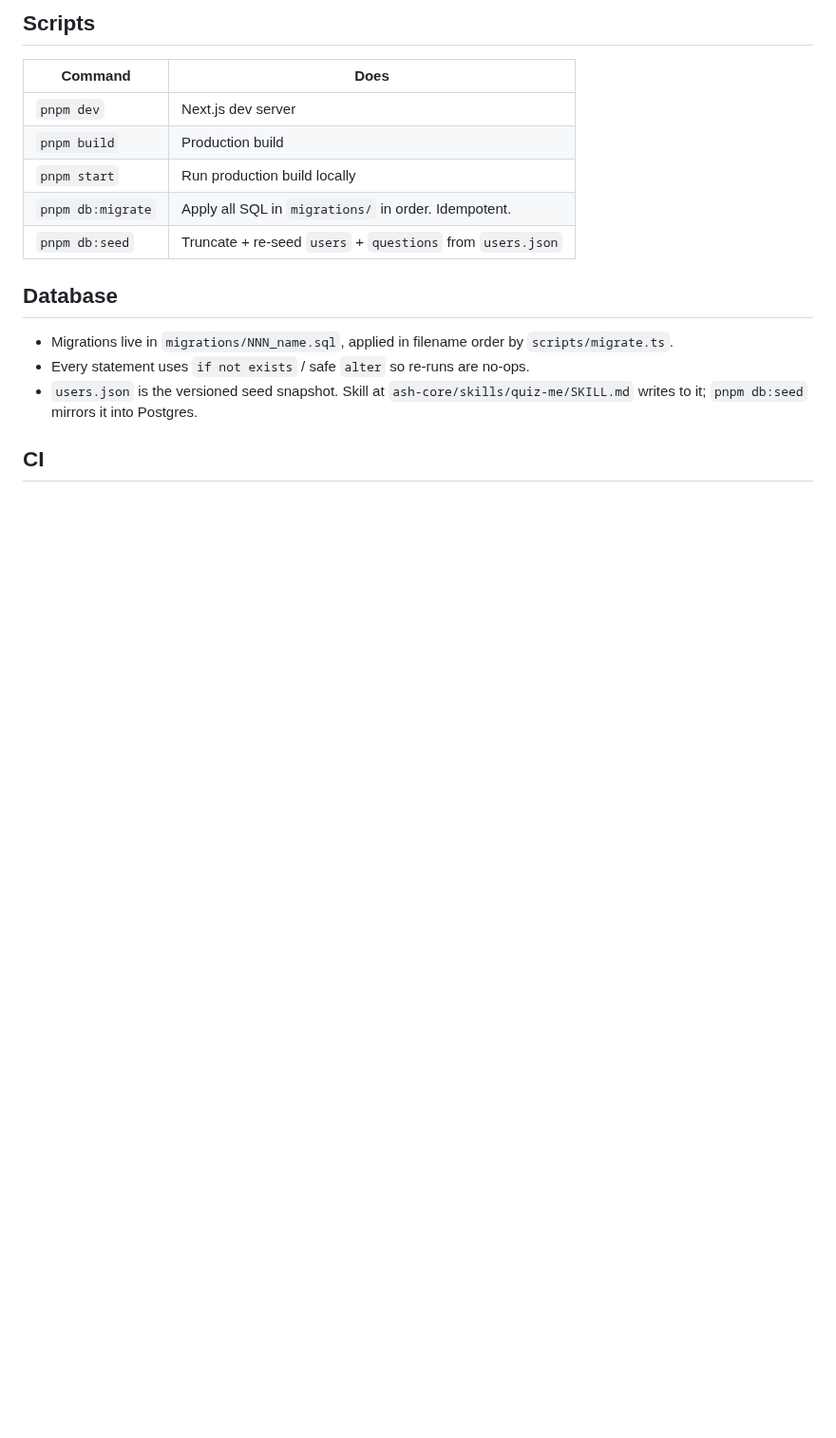
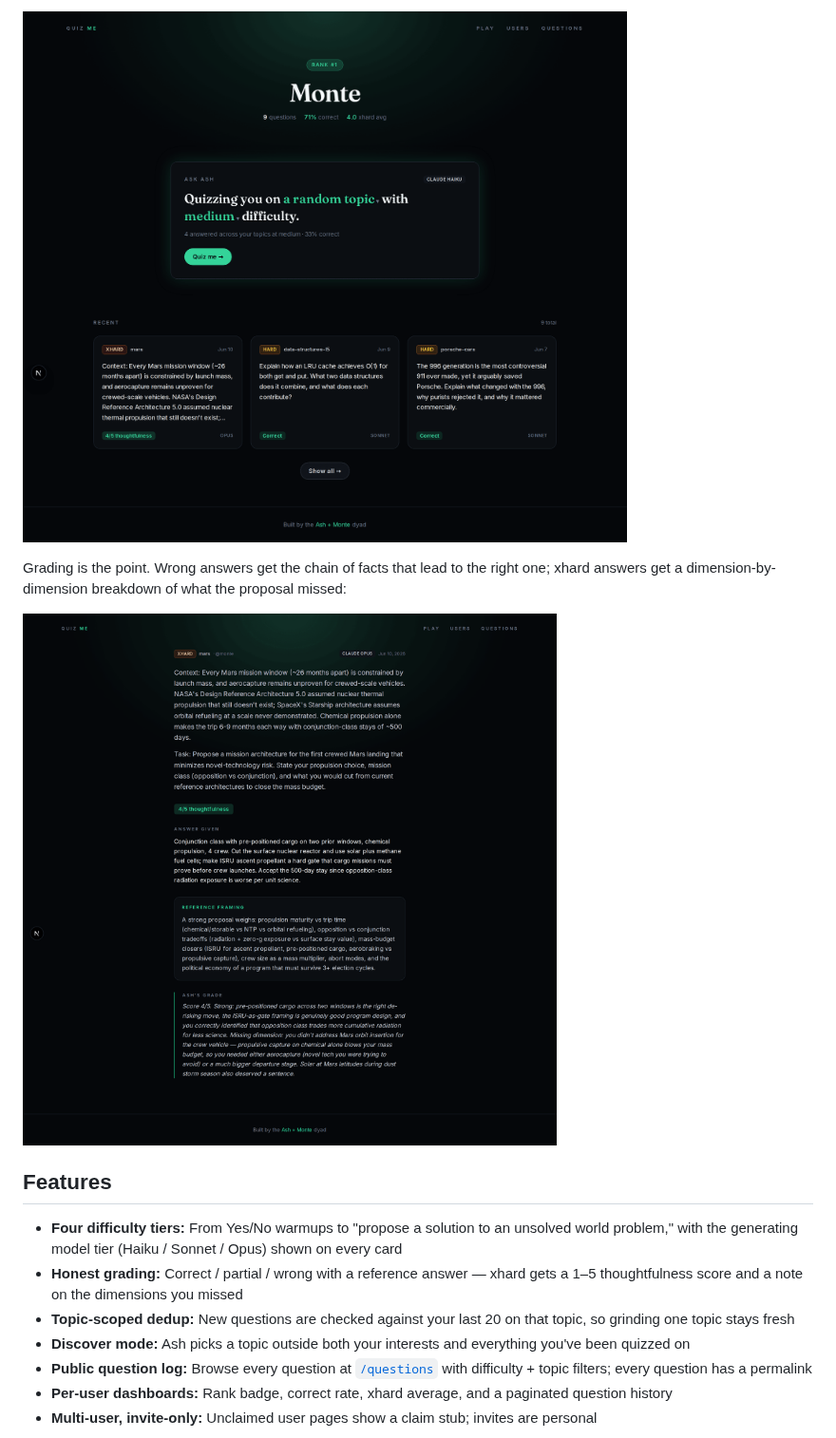
Before and after one commit to Monte9/quiz-me, a Markdown page: README.md, the part around one of its changes. Shown at 95% size. Drawn GitHub-style; pictures changed too: docs/screenshots/dashboard.png (added), docs/screenshots/question-detail.png (added); blank space fills up the shorter version.

```diff
--- a/README.md
+++ b/README.md
@@ -34,19 +41,17 @@ Only two are actually required; everything else Vercel/Neon injects is noise.
 
-## Scripts
+![User dashboard with the ask panel](docs/screenshots/dashboard.png)
 
-| Command | Does |
-|---|---|
-| `pnpm dev` | Next.js dev server |
-| `pnpm build` | Production build |
-| `pnpm start` | Run production build locally |
-| `pnpm db:migrate` | Apply all SQL in `migrations/` in order. Idempotent. |
-| `pnpm db:seed` | Truncate + re-seed `users` + `questions` from `users.json` |
+Grading is the point. Wrong answers get the chain of facts that lead to the right one; xhard answers get a dimension-by-dimension breakdown of what the proposal missed:
 
-## Database
+![XHard question detail with reference framing and Ash's grade](docs/screenshots/question-detail.png)
 
-- Migrations live in `migrations/NNN_name.sql`, applied in filename order by `scripts/migrate.ts`.
-- Every statement uses `if not exists` / safe `alter` so re-runs are no-ops.
-- `users.json` is the versioned seed snapshot. Skill at `ash-core/skills/quiz-me/SKILL.md` writes to it; `pnpm db:seed` mirrors it into Postgres.
+## Features
 
-## CI
+- **Four difficulty tiers:** From Yes/No warmups to "propose a solution to an unsolved world problem," with the generating model tier (Haiku / Sonnet / Opus) shown on every card
+- **Honest grading:** Correct / partial / wrong with a reference answer — xhard gets a 1–5 thoughtfulness score and a note on the dimensions you missed
+- **Topic-scoped dedup:** New questions are checked against your last 20 on that topic, so grinding one topic stays fresh
+- **Discover mode:** Ash picks a topic outside both your interests and everything you've been quizzed on
+- **Public question log:** Browse every question at [`/questions`](https://quizmenexus.vercel.app/questions) with difficulty + topic filters; every question has a permalink
+- **Per-user dashboards:** Rank badge, correct rate, xhard average, and a paginated question history
+- **Multi-user, invite-only:** Unclaimed user pages show a claim stub; invites are personal
 
```
Also changed, not shown: other parts of README.md (+71 -25 lines), docs/screenshots/home.png (added), docs/screenshots/questions.png (added).
